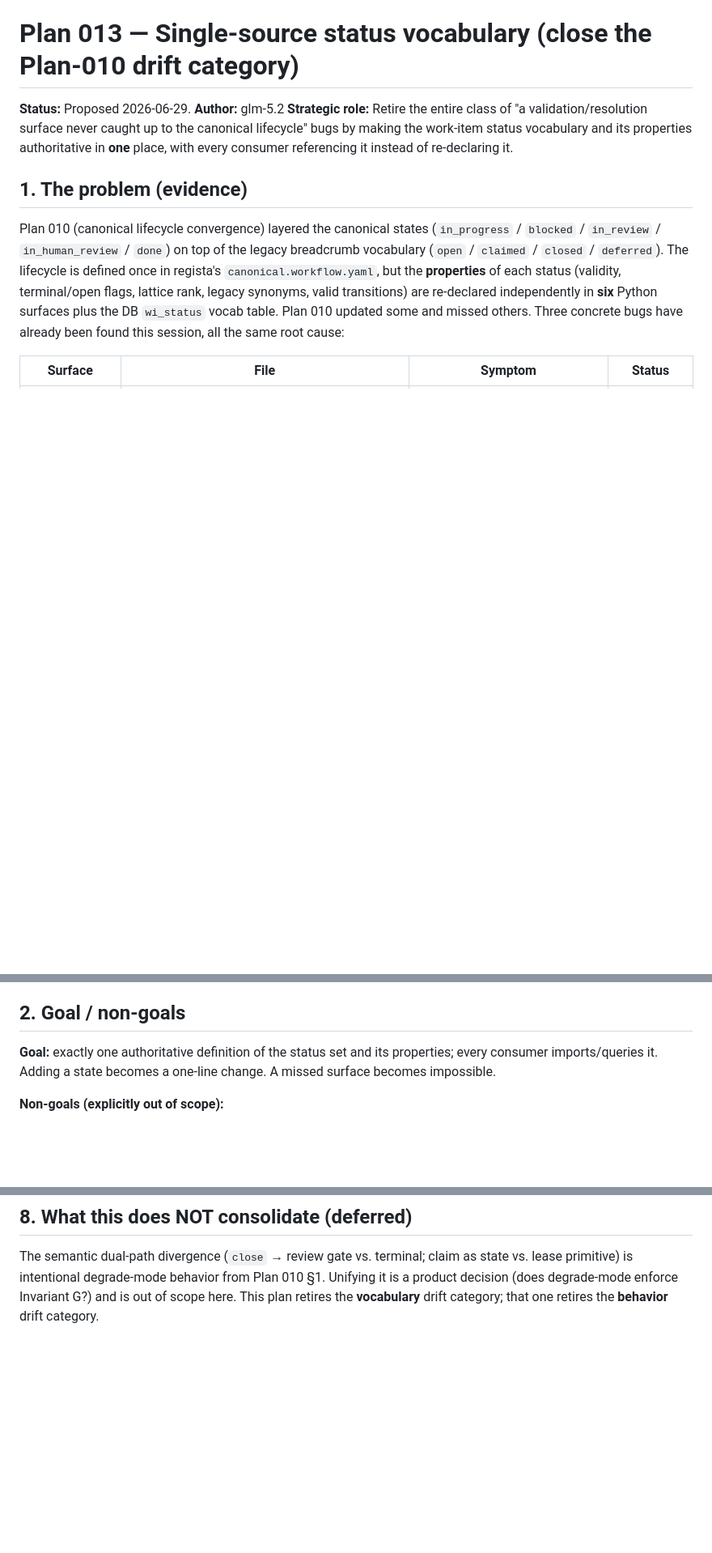
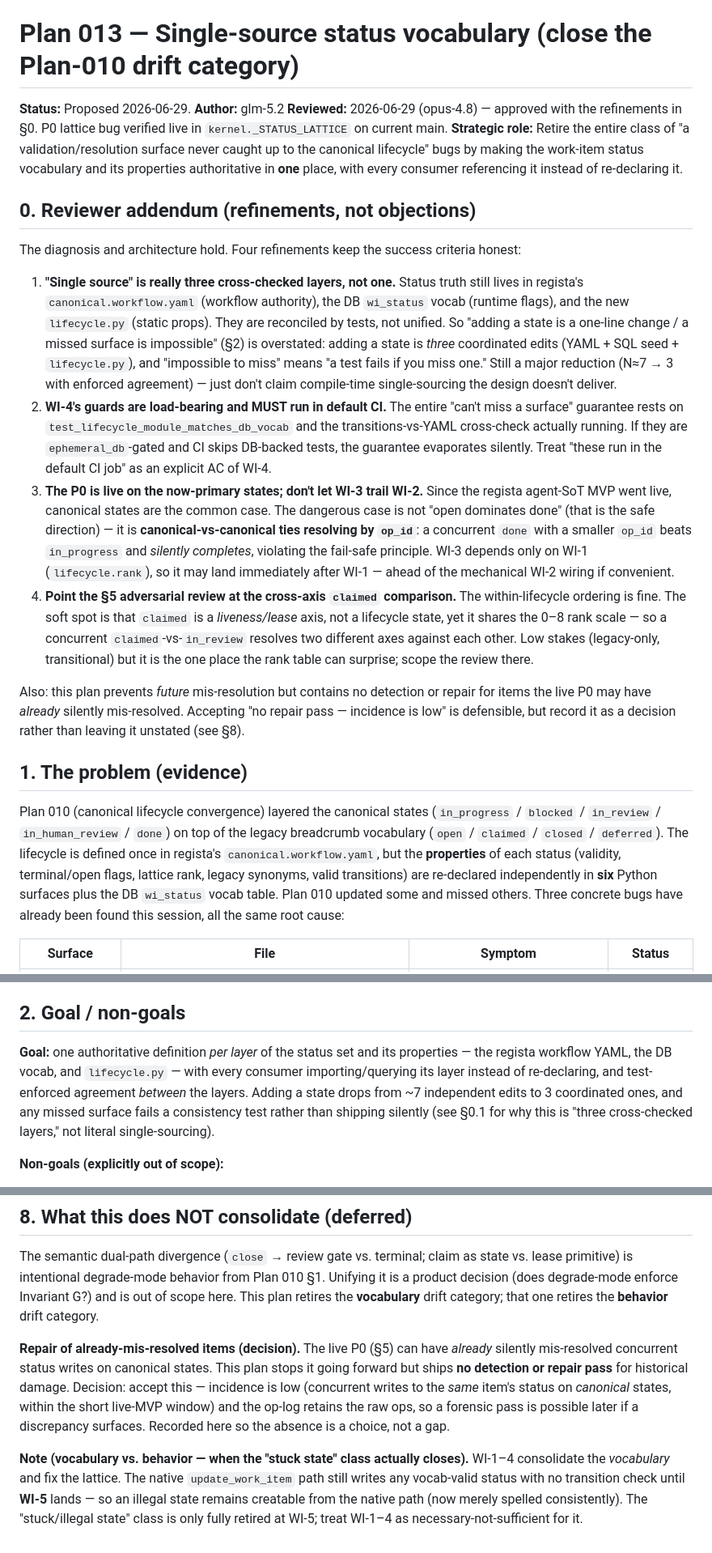
Before and after one commit to hraedon/agent-notes, a Markdown page: plans/013-single-source-status-vocabulary.md, 3 parts joined by grey strips. Shown at 81% size. GitHub-like rendering; blank space fills up the shorter version.

```diff
--- a/plans/013-single-source-status-vocabulary.md
+++ b/plans/013-single-source-status-vocabulary.md
@@ -2,10 +2,51 @@
 
 **Status:** Proposed 2026-06-29.
 **Author:** glm-5.2
+**Reviewed:** 2026-06-29 (opus-4.8) — approved with the refinements in §0. P0
+lattice bug verified live in `kernel._STATUS_LATTICE` on current main.
 **Strategic role:** Retire the entire class of "a validation/resolution surface
 never caught up to the canonical lifecycle" bugs by making the work-item status
 vocabulary and its properties authoritative in **one** place, with every
 consumer referencing it instead of re-declaring it.
+
+## 0. Reviewer addendum (refinements, not objections)
+
+The diagnosis and architecture hold. Four refinements keep the success criteria
+honest:
+
+1. **"Single source" is really three cross-checked layers, not one.** Status
+   truth still lives in regista's `canonical.workflow.yaml` (workflow
+   authority), the DB `wi_status` vocab (runtime flags), and the new
+   `lifecycle.py` (static props). They are reconciled by tests, not unified.
+   So "adding a state is a one-line change / a missed surface is impossible"
+   (§2) is overstated: adding a state is *three* coordinated edits (YAML + SQL
+   seed + `lifecycle.py`), and "impossible to miss" means "a test fails if you
+   miss one." Still a major reduction (N≈7 → 3 with enforced agreement) — just
+   don't claim compile-time single-sourcing the design doesn't deliver.
+2. **WI-4's guards are load-bearing and MUST run in default CI.** The entire
+   "can't miss a surface" guarantee rests on `test_lifecycle_module_matches_db_vocab`
+   and the transitions-vs-YAML cross-check actually running. If they are
+   `ephemeral_db`-gated and CI skips DB-backed tests, the guarantee evaporates
+   silently. Treat "these run in the default CI job" as an explicit AC of WI-4.
+3. **The P0 is live on the now-primary states; don't let WI-3 trail WI-2.**
+   Since the regista agent-SoT MVP went live, canonical states are the common
+   case. The dangerous case is not "open dominates done" (that is the safe
+   direction) — it is **canonical-vs-canonical ties resolving by `op_id`**: a
+   concurrent `done` with a smaller `op_id` beats `in_progress` and *silently
+   completes*, violating the fail-safe principle. WI-3 depends only on WI-1
+   (`lifecycle.rank`), so it may land immediately after WI-1 — ahead of the
+   mechanical WI-2 wiring if convenient.
+4. **Point the §5 adversarial review at the cross-axis `claimed` comparison.**
+   The within-lifecycle ordering is fine. The soft spot is that `claimed` is a
+   *liveness/lease* axis, not a lifecycle state, yet it shares the 0–8 rank
+   scale — so a concurrent `claimed`-vs-`in_review` resolves two different axes
+   against each other. Low stakes (legacy-only, transitional) but it is the one
+   place the rank table can surprise; scope the review there.
+
+Also: this plan prevents *future* mis-resolution but contains no detection or
+repair for items the live P0 may have *already* silently mis-resolved. Accepting
+"no repair pass — incidence is low" is defensible, but record it as a decision
+rather than leaving it unstated (see §8).
 
 ## 1. The problem (evidence)
 
@@ -42,9 +83,13 @@ correct" in isolation, so review misses it.
 
 ## 2. Goal / non-goals
 
-**Goal:** exactly one authoritative definition of the status set and its
-properties; every consumer imports/queries it. Adding a state becomes a
-one-line change. A missed surface becomes impossible.
+**Goal:** one authoritative definition *per layer* of the status set and its
+properties — the regista workflow YAML, the DB vocab, and `lifecycle.py` — with
+every consumer importing/querying its layer instead of re-declaring, and
+test-enforced agreement *between* the layers. Adding a state drops from ~7
+independent edits to 3 coordinated ones, and any missed surface fails a
+consistency test rather than shipping silently (see §0.1 for why this is "three
+cross-checked layers," not literal single-sourcing).
 
 **Non-goals (explicitly out of scope):**
 - Unifying the **semantic** divergence between the regista and native write
@@ -192,3 +248,18 @@ state vs. lease primitive) is intentional degrade-mode behavior from Plan 010
 §1. Unifying it is a product decision (does degrade-mode enforce Invariant G?)
 and is out of scope here. This plan retires the **vocabulary** drift category;
 that one retires the **behavior** drift category.
+
+**Repair of already-mis-resolved items (decision).** The live P0 (§5) can have
+*already* silently mis-resolved concurrent status writes on canonical states.
+This plan stops it going forward but ships **no detection or repair pass** for
+historical damage. Decision: accept this — incidence is low (concurrent writes
+to the *same* item's status on *canonical* states, within the short live-MVP
+window) and the op-log retains the raw ops, so a forensic pass is possible later
+if a discrepancy surfaces. Recorded here so the absence is a choice, not a gap.
+
+**Note (vocabulary vs. behavior — when the "stuck state" class actually
+closes).** WI-1–4 consolidate the *vocabulary* and fix the lattice. The native
+`update_work_item` path still writes any vocab-valid status with no transition
+check until **WI-5** lands — so an illegal state remains creatable from the
+native path (now merely spelled consistently). The "stuck/illegal state" class
+is only fully retired at WI-5; treat WI-1–4 as necessary-not-sufficient for it.
```
Also changed, not shown: other parts of plans/013-single-source-status-vocabulary.md (+11 -0 lines), reflections/2026-06-29-glm-5-2.md (added, +111 -0 lines).
